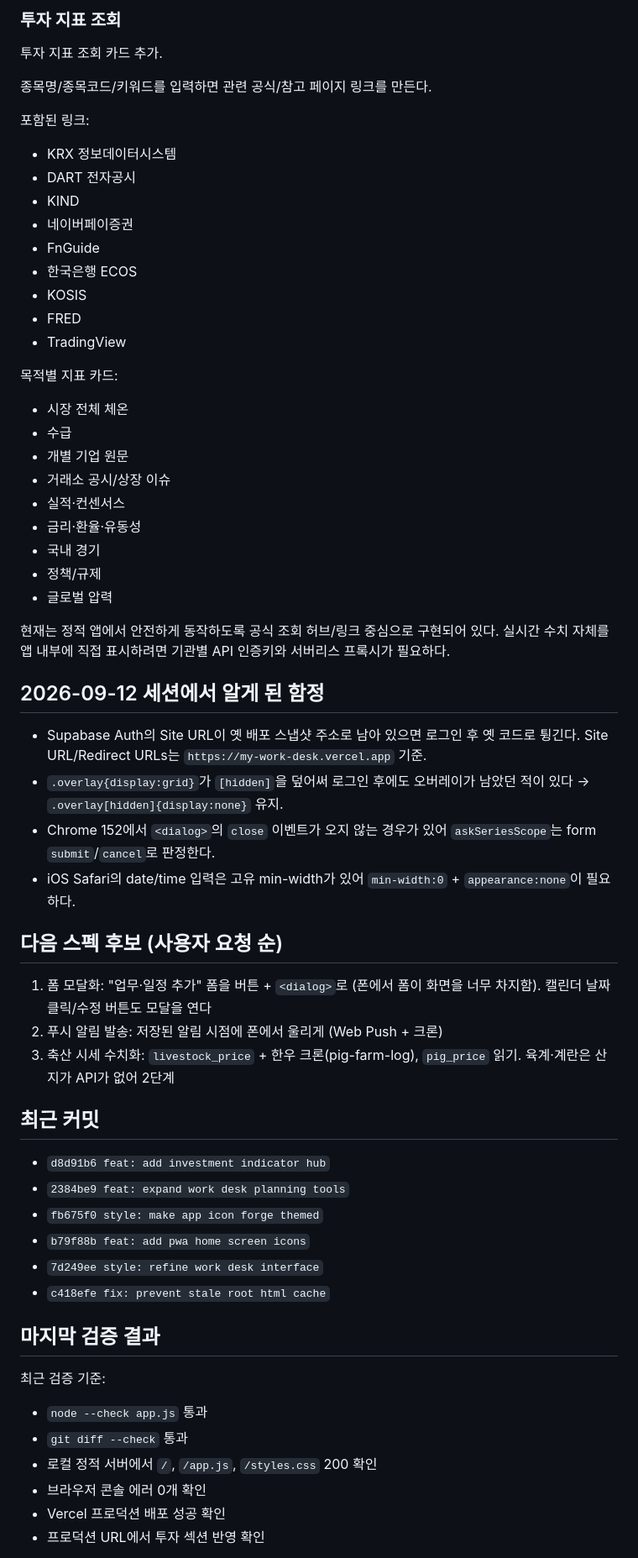
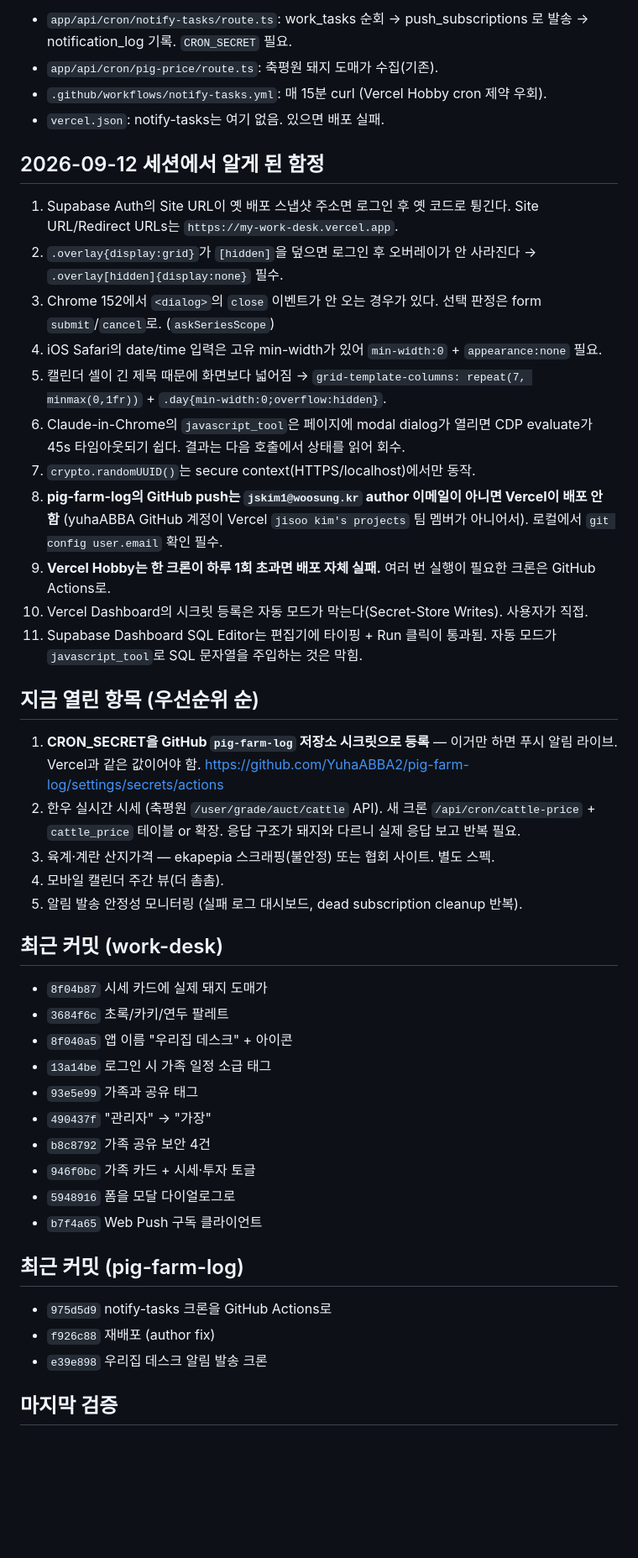
Before and after one commit to YuhaABBA2/my-work-desk, a Markdown page: SESSION_HANDOFF.md, the part around one of its changes. Shown at 84% size. Drawn GitHub-style; blank space fills up the shorter version.

Commit message:
docs: 세션 인수인계 전면 개편 (이름·팔레트·모달·시세·푸시·가족 공유)
Co-Authored-By: Claude Opus 4.7 <noreply@anthropic.com>
Claude-Session: https://claude.ai/code/session_01G9J7WjVZ9wcXL5GQctGjiN

```diff
--- a/SESSION_HANDOFF.md
+++ b/SESSION_HANDOFF.md
@@ -95,66 +92,49 @@
 
-### 투자 지표 조회
-
-투자 지표 조회 카드 추가.
-
-종목명/종목코드/키워드를 입력하면 관련 공식/참고 페이지 링크를 만든다.
-
-포함된 링크:
-
-- KRX 정보데이터시스템
-- DART 전자공시
-- KIND
-- 네이버페이증권
-- FnGuide
-- 한국은행 ECOS
-- KOSIS
-- FRED
-- TradingView
-
-목적별 지표 카드:
-
-- 시장 전체 체온
-- 수급
-- 개별 기업 원문
-- 거래소 공시/상장 이슈
-- 실적·컨센서스
-- 금리·환율·유동성
-- 국내 경기
-- 정책/규제
-- 글로벌 압력
-
-현재는 정적 앱에서 안전하게 동작하도록 공식 조회 허브/링크 중심으로 구현되어 있다. 실시간 수치 자체를 앱 내부에 직접 표시하려면 기관별 API 인증키와 서버리스 프록시가 필요하다.
+- `app/api/cron/notify-tasks/route.ts`: work_tasks 순회 → push_subscriptions 로 발송 → notification_log 기록. `CRON_SECRET` 필요.
+- `app/api/cron/pig-price/route.ts`: 축평원 돼지 도매가 수집(기존).
+- `.github/workflows/notify-tasks.yml`: 매 15분 curl (Vercel Hobby cron 제약 우회).
+- `vercel.json`: notify-tasks는 여기 없음. 있으면 배포 실패.
 
 ## 2026-09-12 세션에서 알게 된 함정
 
-- Supabase Auth의 Site URL이 옛 배포 스냅샷 주소로 남아 있으면 로그인 후 옛 코드로 튕긴다. Site URL/Redirect URLs는 `https://my-work-desk.vercel.app` 기준.
-- `.overlay{display:grid}`가 `[hidden]`을 덮어써 로그인 후에도 오버레이가 남았던 적이 있다 → `.overlay[hidden]{display:none}` 유지.
-- Chrome 152에서 `<dialog>`의 `close` 이벤트가 오지 않는 경우가 있어 `askSeriesScope`는 form `submit`/`cancel`로 판정한다.
-- iOS Safari의 date/time 입력은 고유 min-width가 있어 `min-width:0` + `appearance:none`이 필요하다.
+1. Supabase Auth의 Site URL이 옛 배포 스냅샷 주소면 로그인 후 옛 코드로 튕긴다. Site URL/Redirect URLs는 `https://my-work-desk.vercel.app`.
+2. `.overlay{display:grid}`가 `[hidden]`을 덮으면 로그인 후 오버레이가 안 사라진다 → `.overlay[hidden]{display:none}` 필수.
+3. Chrome 152에서 `<dialog>`의 `close` 이벤트가 안 오는 경우가 있다. 선택 판정은 form `submit`/`cancel`로. (`askSeriesScope`)
+4. iOS Safari의 date/time 입력은 고유 min-width가 있어 `min-width:0` + `appearance:none` 필요.
+5. 캘린더 셀이 긴 제목 때문에 화면보다 넓어짐 → `grid-template-columns: repeat(7, minmax(0,1fr))` + `.day{min-width:0;overflow:hidden}`.
+6. Claude-in-Chrome의 `javascript_tool`은 페이지에 modal dialog가 열리면 CDP evaluate가 45s 타임아웃되기 쉽다. 결과는 다음 호출에서 상태를 읽어 회수.
+7. `crypto.randomUUID()`는 secure context(HTTPS/localhost)에서만 동작.
+8. **pig-farm-log의 GitHub push는 `jskim1@woosung.kr` author 이메일이 아니면 Vercel이 배포 안 함** (yuhaABBA GitHub 계정이 Vercel `jisoo kim's projects` 팀 멤버가 아니어서). 로컬에서 `git config user.email` 확인 필수.
+9. **Vercel Hobby는 한 크론이 하루 1회 초과면 배포 자체 실패.** 여러 번 실행이 필요한 크론은 GitHub Actions로.
+10. Vercel Dashboard의 시크릿 등록은 자동 모드가 막는다(Secret-Store Writes). 사용자가 직접.
+11. Supabase Dashboard SQL Editor는 편집기에 타이핑 + Run 클릭이 통과됨. 자동 모드가 `javascript_tool`로 SQL 문자열을 주입하는 것은 막힘.
 
-## 다음 스펙 후보 (사용자 요청 순)
+## 지금 열린 항목 (우선순위 순)
 
-1. 폼 모달화: "업무·일정 추가" 폼을 버튼 + `<dialog>`로 (폰에서 폼이 화면을 너무 차지함). 캘린더 날짜 클릭/수정 버튼도 모달을 연다
-2. 푸시 알림 발송: 저장된 알림 시점에 폰에서 울리게 (Web Push + 크론)
-3. 축산 시세 수치화: `livestock_price` + 한우 크론(pig-farm-log), `pig_price` 읽기. 육계·계란은 산지가 API가 없어 2단계
+1. **CRON_SECRET을 GitHub `pig-farm-log` 저장소 시크릿으로 등록** — 이거만 하면 푸시 알림 라이브. Vercel과 같은 값이어야 함. https://github.com/YuhaABBA2/pig-farm-log/settings/secrets/actions
+2. 한우 실시간 시세 (축평원 `/user/grade/auct/cattle` API). 새 크론 `/api/cron/cattle-price` + `cattle_price` 테이블 or 확장. 응답 구조가 돼지와 다르니 실제 응답 보고 반복 필요.
+3. 육계·계란 산지가격 — ekapepia 스크래핑(불안정) 또는 협회 사이트. 별도 스펙.
+4. 모바일 캘린더 주간 뷰(더 촘촘).
+5. 알림 발송 안정성 모니터링 (실패 로그 대시보드, dead subscription cleanup 반복).
 
-## 최근 커밋
+## 최근 커밋 (work-desk)
 
-- `d8d91b6 feat: add investment indicator hub`
-- `2384be9 feat: expand work desk planning tools`
-- `fb675f0 style: make app icon forge themed`
-- `b79f88b feat: add pwa home screen icons`
-- `7d249ee style: refine work desk interface`
-- `c418efe fix: prevent stale root html cache`
+- `8f04b87` 시세 카드에 실제 돼지 도매가
+- `3684f6c` 초록/카키/연두 팔레트
+- `8f040a5` 앱 이름 "우리집 데스크" + 아이콘
+- `13a14be` 로그인 시 가족 일정 소급 태그
+- `93e5e99` 가족과 공유 태그
+- `490437f` "관리자" → "가장"
+- `b8c8792` 가족 공유 보안 4건
+- `946f0bc` 가족 카드 + 시세·투자 토글
+- `5948916` 폼을 모달 다이얼로그로
+- `b7f4a65` Web Push 구독 클라이언트
 
-## 마지막 검증 결과
+## 최근 커밋 (pig-farm-log)
 
-최근 검증 기준:
+- `975d5d9` notify-tasks 크론을 GitHub Actions로
+- `f926c88` 재배포 (author fix)
+- `e39e898` 우리집 데스크 알림 발송 크론
 
-- `node --check app.js` 통과
-- `git diff --check` 통과
-- 로컬 정적 서버에서 `/`, `/app.js`, `/styles.css` 200 확인
-- 브라우저 콘솔 에러 0개 확인
-- Vercel 프로덕션 배포 성공 확인
-- 프로덕션 URL에서 투자 섹션 반영 확인
+## 마지막 검증
 
```
Also changed, not shown: other parts of SESSION_HANDOFF.md (+75 -105 lines).
